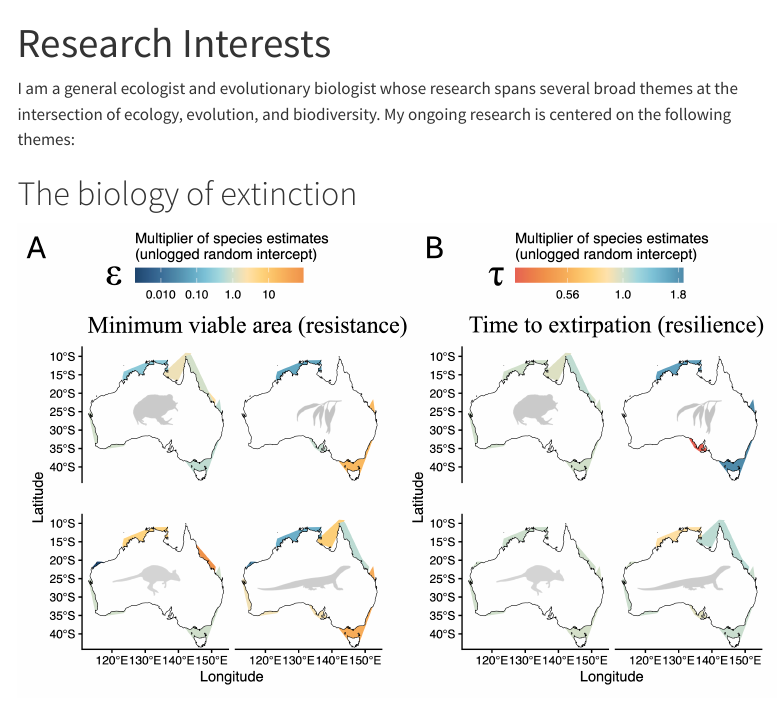
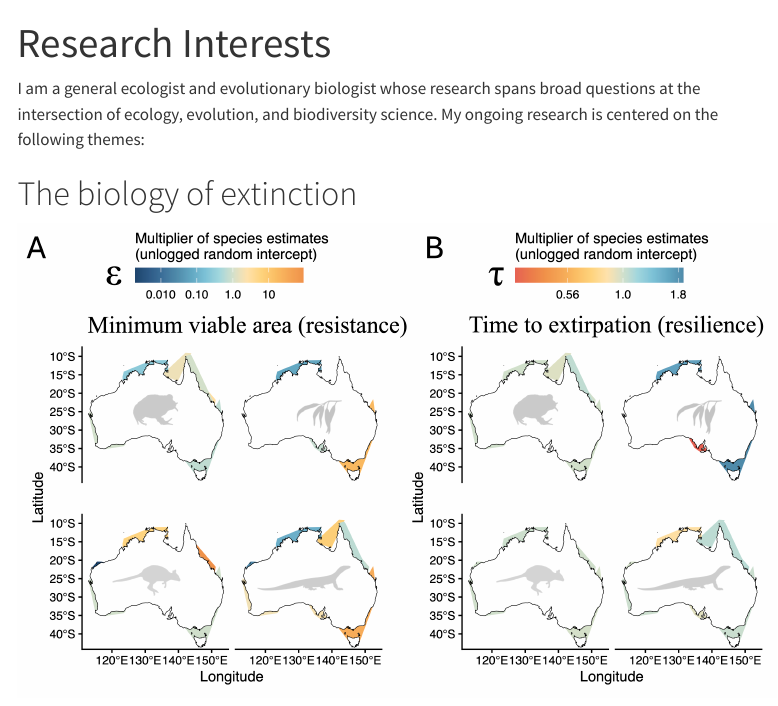
Before and after one commit to mjanuario/mjanuario.github.io, a Quarto document (research.qmd): the page in a window 1100 px wide, from its top. Rendered offline with R 4.5, knitr and Pandoc in place of Quarto, with nearby package versions; menus at the side of the page are left out.

Commit message:
upload new vers

```diff
--- a/research.qmd
+++ b/research.qmd
@@ -2,7 +2,7 @@
 title: "Research Interests"
 ---
 
-I am a general ecologist and evolutionary biologist whose research spans several broad themes at the intersection of ecology, evolution, and biodiversity. My ongoing research is centered on the following themes:
+I am a general ecologist and evolutionary biologist whose research spans broad questions at the intersection of ecology, evolution, and biodiversity science. My ongoing research is centered on the following themes:
 
 # The biology of extinction
 
```
Also changed, not shown: docs/search.json, 4 other files.
